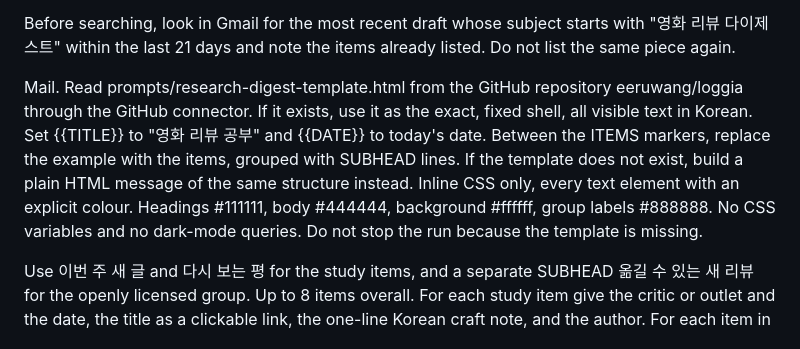
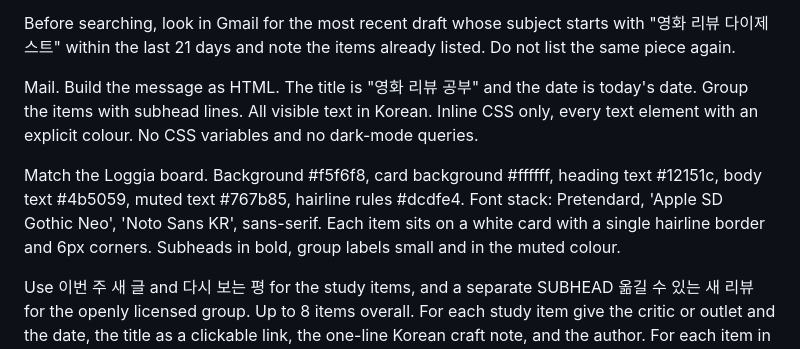
Before and after one commit to eeruwang/loggia, a Markdown page: prompts/film-review-digest.md, the part around the change. Drawn GitHub-style.

Commit message:
영화 리뷰 메일 절: 없는 템플릿 참조를 빼고 로지아 판 빛깔로 규격을 적음

```diff
--- a/prompts/film-review-digest.md
+++ b/prompts/film-review-digest.md
@@ -17,7 +17,9 @@ For every link in the whole digest, use the publisher's own final URL on the tit
 
 Before searching, look in Gmail for the most recent draft whose subject starts with "영화 리뷰 다이제스트" within the last 21 days and note the items already listed. Do not list the same piece again.
 
-Mail. Read prompts/research-digest-template.html from the GitHub repository eeruwang/loggia through the GitHub connector. If it exists, use it as the exact, fixed shell, all visible text in Korean. Set {{TITLE}} to "영화 리뷰 공부" and {{DATE}} to today's date. Between the ITEMS markers, replace the example with the items, grouped with SUBHEAD lines. If the template does not exist, build a plain HTML message of the same structure instead. Inline CSS only, every text element with an explicit colour. Headings #111111, body #444444, background #ffffff, group labels #888888. No CSS variables and no dark-mode queries. Do not stop the run because the template is missing.
+Mail. Build the message as HTML. The title is "영화 리뷰 공부" and the date is today's date. Group the items with subhead lines. All visible text in Korean. Inline CSS only, every text element with an explicit colour. No CSS variables and no dark-mode queries.
+
+Match the Loggia board. Background #f5f6f8, card background #ffffff, heading text #12151c, body text #4b5059, muted text #767b85, hairline rules #dcdfe4. Font stack: Pretendard, 'Apple SD Gothic Neo', 'Noto Sans KR', sans-serif. Each item sits on a white card with a single hairline border and 6px corners. Subheads in bold, group labels small and in the muted colour.
 
 Use 이번 주 새 글 and 다시 보는 평 for the study items, and a separate SUBHEAD 옮길 수 있는 새 리뷰 for the openly licensed group. Up to 8 items overall. For each study item give the critic or outlet and the date, the title as a clickable link, the one-line Korean craft note, and the author. For each item in 옮길 수 있는 새 리뷰 give the venue and the date, the title as a clickable link, the licence such as CC BY or CC BY-NC, and the one-line Korean note. Never list an item without its link. If little appeared this week, send fewer rather than padding, and write 이번 주 새 글 없음 under a group heading if nothing fits.
 
```
